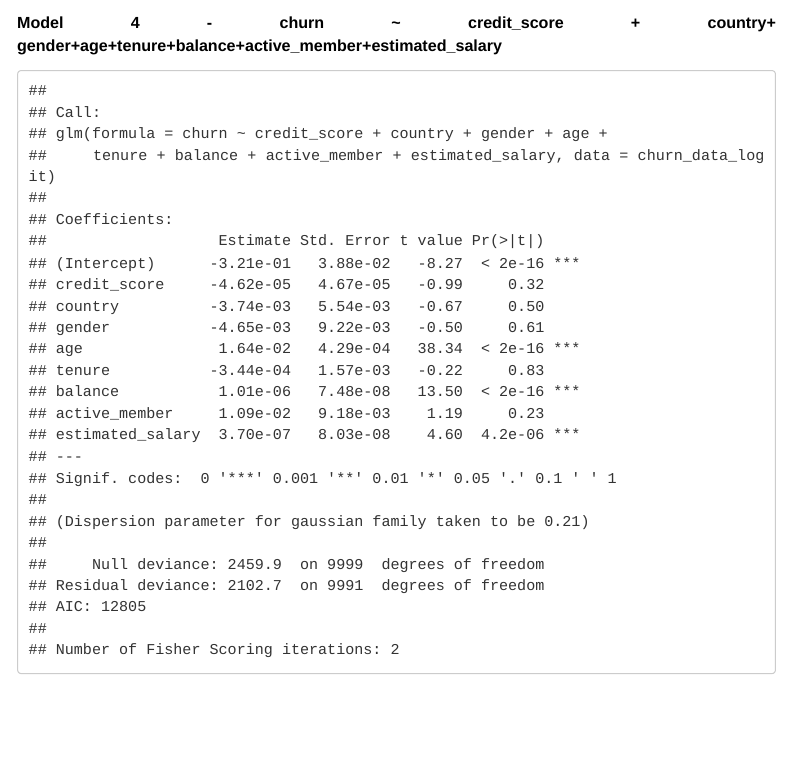
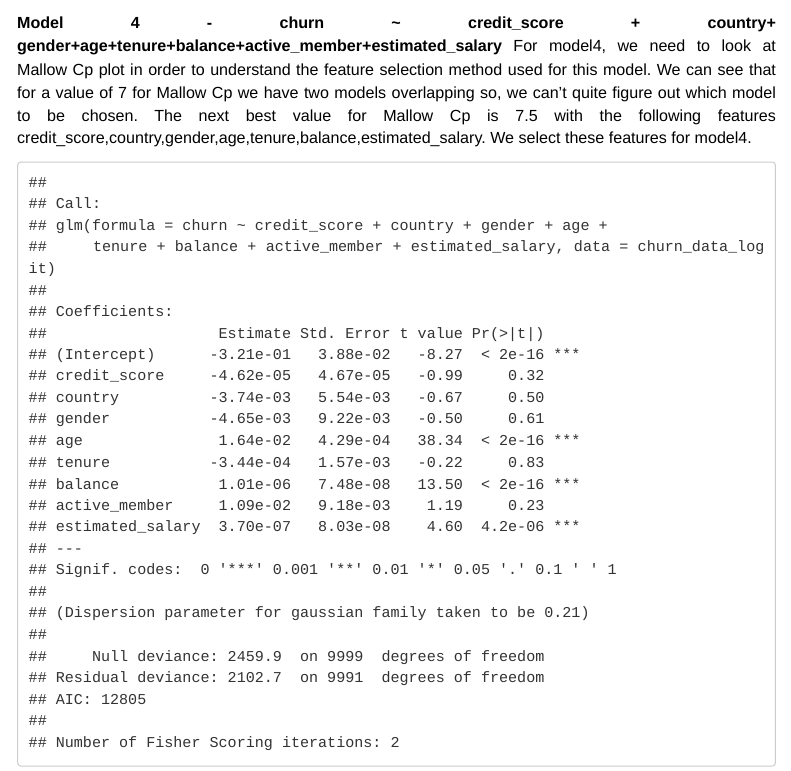
Before and after one commit to akhil97/Data_Science_project-T4-DATS6101, an R Markdown document (FINAL_Summary.Rmd): the page in a window 1100 px wide, from 2950 px down. Rendered offline with R 4.5, knitr and Pandoc, with nearby package versions; code that draws random numbers runs with fixed seeds of ours; some code elsewhere in the file could not run offline; menus at the side of the page are left out.

Commit message:
Update FINAL_Summary.Rmd

````diff
--- a/FINAL_Summary.Rmd
+++ b/FINAL_Summary.Rmd
@@ -669,7 +669,7 @@ plot(h3)
 ```
 
 **Model 4 - churn \~ credit_score + country+ gender+age+tenure+balance+active_member+estimated_salary**
-
+For model4, we need to look at Mallow Cp plot in order to understand the feature selection method used for this model. We can see that for a value of 7 for Mallow Cp we have two models overlapping so, we can't quite figure out which model to be chosen. The next best value for Mallow Cp is 7.5 with the following features credit_score,country,gender,age,tenure,balance,estimated_salary. We select these features for model4.
 ```{r Model4,results='markup'}
 churnglm4 <- glm(churn ~ credit_score + country+ gender+age+tenure+balance+active_member+estimated_salary
 , data = churn_data_logit)
````
